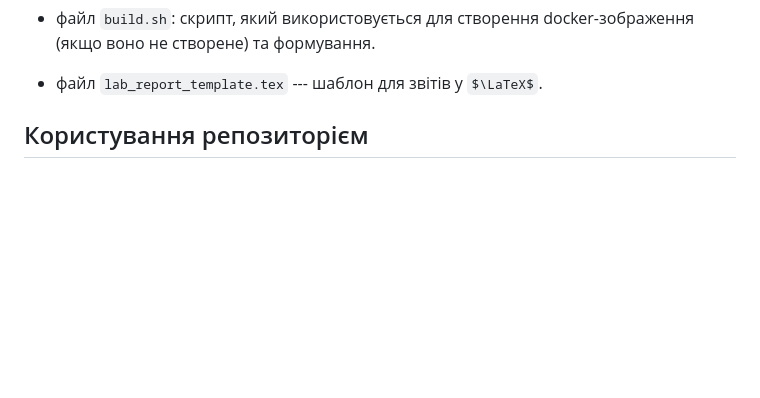
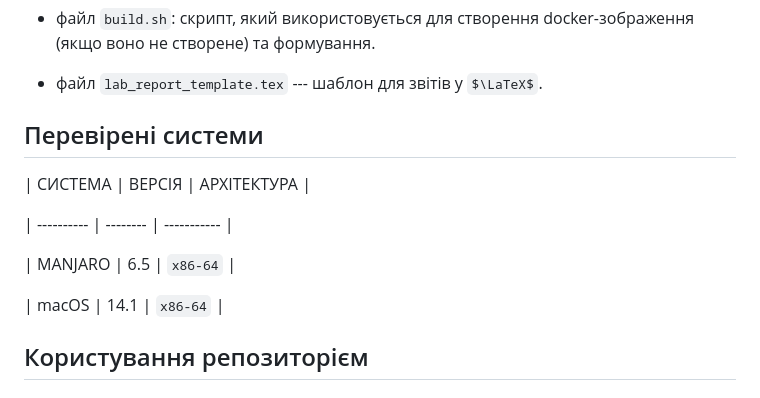
Before and after one commit to nlp-doeit-lnu/nlp-labs, a Markdown page: README.md, the part around the change. Rendered like a GitHub page; some formulas as TeX source; blank space fills up the shorter version.

Commit message:
add systems chapter

```diff
--- a/README.md
+++ b/README.md
@@ -33,6 +33,17 @@ __ФЕС-3__: 01, 02, 04, 07б, 14, 15, 21, 22, 23, 26
 - файл `build.sh`: скрипт, який використовується для створення docker-зображення (якщо воно не створене) та формування.
 
 - файл `lab_report_template.tex` --- шаблон для звітів у $\LaTeX$.
+
+## Перевірені системи
+
+| СИСТЕМА    | ВЕРСІЯ   | АРХІТЕКТУРА |
+
+| ---------- | -------- | ----------- |
+
+| MANJARO    | 6.5      | `x86-64`    |
+
+| macOS      | 14.1     | `x86-64`    |
+
 
 ## Користування репозиторієм
 
```
